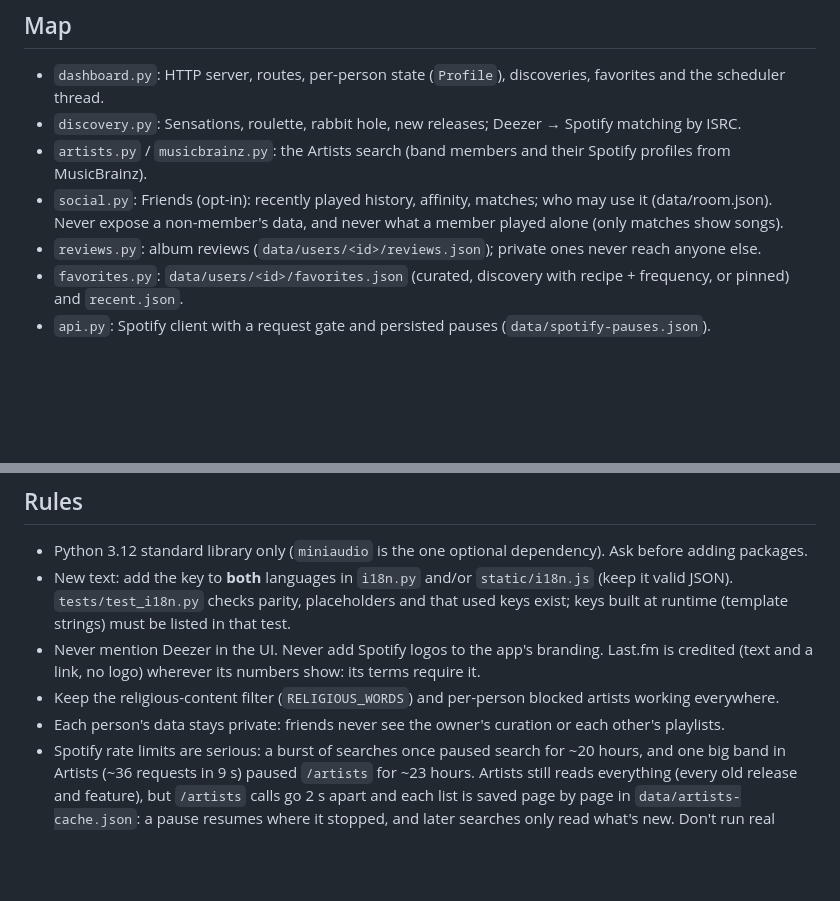
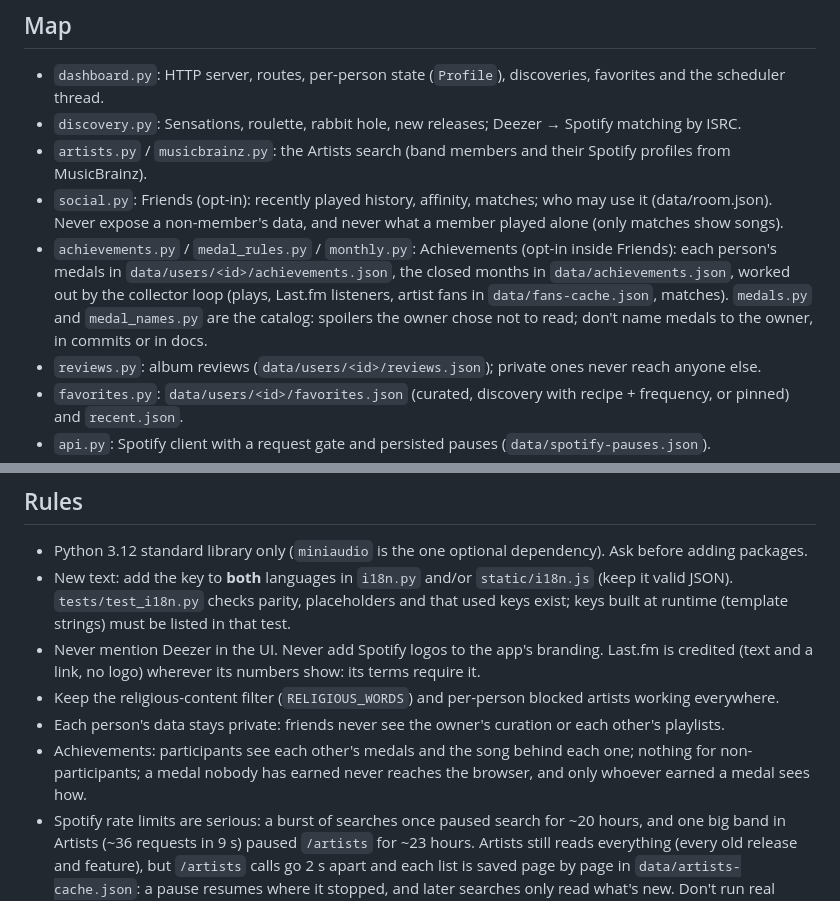
Before and after one commit to NejDev/sala-de-escuta, a Markdown page: CLAUDE.md, 2 parts joined by grey strips. GitHub-like rendering; blank space fills up the shorter version.

Commit message:
Docs: achievements
Co-Authored-By: Claude Haiku 5.5 <noreply@anthropic.com>

```diff
--- a/CLAUDE.md
+++ b/CLAUDE.md
@@ -34,6 +34,10 @@ Static files are read from disk on each request (images are cached by browsers f
 - `artists.py` / `musicbrainz.py`: the Artists search (band members and their Spotify profiles from MusicBrainz).
 - `social.py`: Friends (opt-in): recently played history, affinity, matches; who may use it (data/room.json).
   Never expose a non-member's data, and never what a member played alone (only matches show songs).
+- `achievements.py` / `medal_rules.py` / `monthly.py`: Achievements (opt-in inside Friends): each person's medals in
+  `data/users/<id>/achievements.json`, the closed months in `data/achievements.json`, worked out by the collector loop
+  (plays, Last.fm listeners, artist fans in `data/fans-cache.json`, matches). `medals.py` and `medal_names.py` are the
+  catalog: spoilers the owner chose not to read; don't name medals to the owner, in commits or in docs.
 - `reviews.py`: album reviews (`data/users/<id>/reviews.json`); private ones never reach anyone else.
 - `favorites.py`: `data/users/<id>/favorites.json` (curated, discovery with recipe + frequency, or pinned) and `recent.json`.
 - `api.py`: Spotify client with a request gate and persisted pauses (`data/spotify-pauses.json`).
@@ -53,6 +57,8 @@ Static files are read from disk on each request (images are cached by browsers f
   no logo) wherever its numbers show: its terms require it.
 - Keep the religious-content filter (`RELIGIOUS_WORDS`) and per-person blocked artists working everywhere.
 - Each person's data stays private: friends never see the owner's curation or each other's playlists.
+- Achievements: participants see each other's medals and the song behind each one; nothing for non-participants; a
+  medal nobody has earned never reaches the browser, and only whoever earned a medal sees how.
 - Spotify rate limits are serious: a burst of searches once paused search for ~20 hours, and one big band
   in Artists (~36 requests in 9 s) paused `/artists` for ~23 hours. Artists still reads everything (every
   old release and feature), but `/artists` calls go 2 s apart and each list is saved page by page in
```
Also changed, not shown: README.md (+8 -0 lines), README.pt-BR.md (+8 -0 lines).
